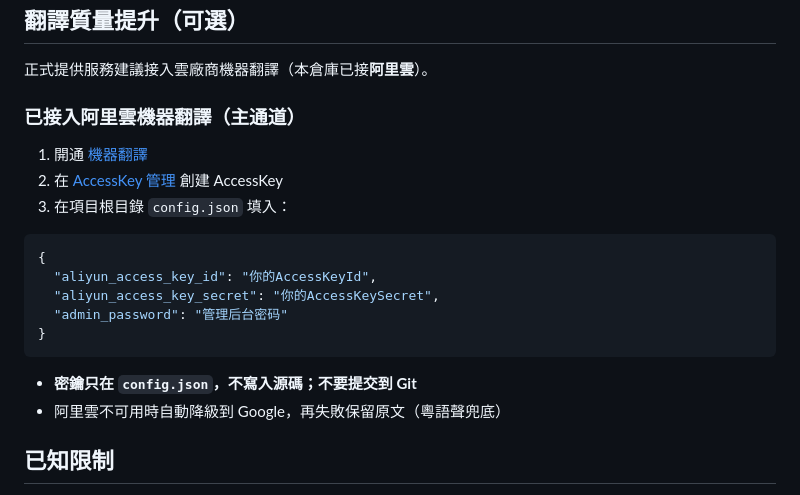
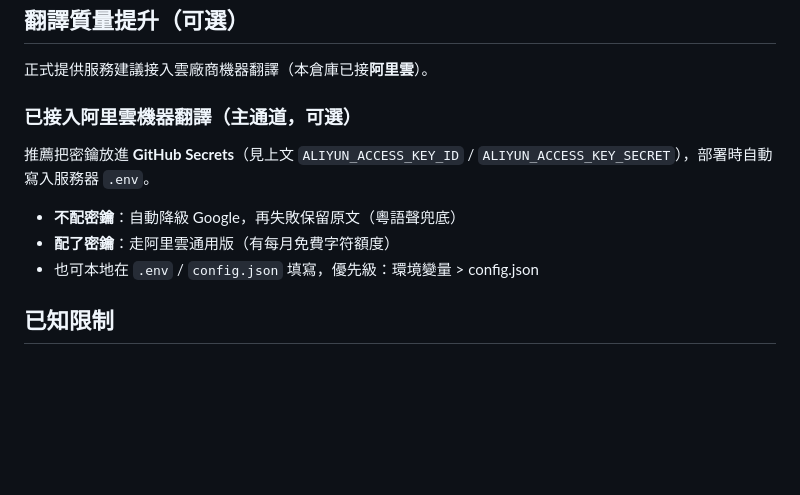
Before and after one commit to yunitechhk2025/onward-translator, a Markdown page: README.md, the part around the change. Rendered like a GitHub page; blank space fills up the shorter version.

Commit message:
docs: document optional Aliyun secrets and Google fallback
Co-authored-by: Cursor <cursoragent@cursor.com>

````diff
--- a/README.md
+++ b/README.md
@@ -113,22 +113,13 @@ python app.py
 
 正式提供服務建議接入雲廠商機器翻譯（本倉庫已接**阿里雲**）。
 
-### 已接入阿里雲機器翻譯（主通道）
+### 已接入阿里雲機器翻譯（主通道，可選）
 
-1. 開通 [機器翻譯](https://www.aliyun.com/product/ai/alimt)
-2. 在 [AccessKey 管理](https://ram.console.aliyun.com/manage/ak) 創建 AccessKey
-3. 在項目根目錄 `config.json` 填入：
+推薦把密鑰放進 **GitHub Secrets**（見上文 `ALIYUN_ACCESS_KEY_ID` / `ALIYUN_ACCESS_KEY_SECRET`），部署時自動寫入服務器 `.env`。
 
-```json
-{
-  "aliyun_access_key_id": "你的AccessKeyId",
-  "aliyun_access_key_secret": "你的AccessKeySecret",
-  "admin_password": "管理后台密码"
-}
-```
-
-- **密鑰只在 `config.json`，不寫入源碼；不要提交到 Git**
-- 阿里雲不可用時自動降級到 Google，再失敗保留原文（粵語聲兜底）
+- **不配密鑰**：自動降級 Google，再失敗保留原文（粵語聲兜底）
+- **配了密鑰**：走阿里雲通用版（有每月免費字符額度）
+- 也可本地在 `.env` / `config.json` 填寫，優先級：環境變量 > config.json
 
 ## 已知限制
 
````
